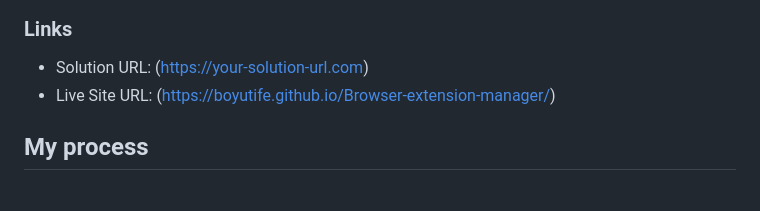
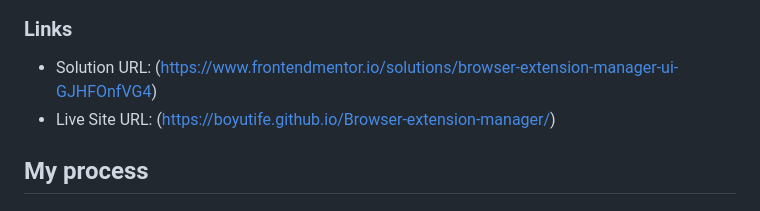
Before and after one commit to Boyutife/Browser-extension-manager, a Markdown page: README.md, the part around the change. GitHub-like rendering.

Commit message:
Update README.md
Add solution URL

```diff
--- a/README.md
+++ b/README.md
@@ -35,7 +35,7 @@ Users should be able to:
 
 ### Links
 
-- Solution URL: (https://your-solution-url.com)
+- Solution URL: (https://www.frontendmentor.io/solutions/browser-extension-manager-ui-GJHFOnfVG4)
 - Live Site URL: (https://boyutife.github.io/Browser-extension-manager/)
 
 ## My process
```
